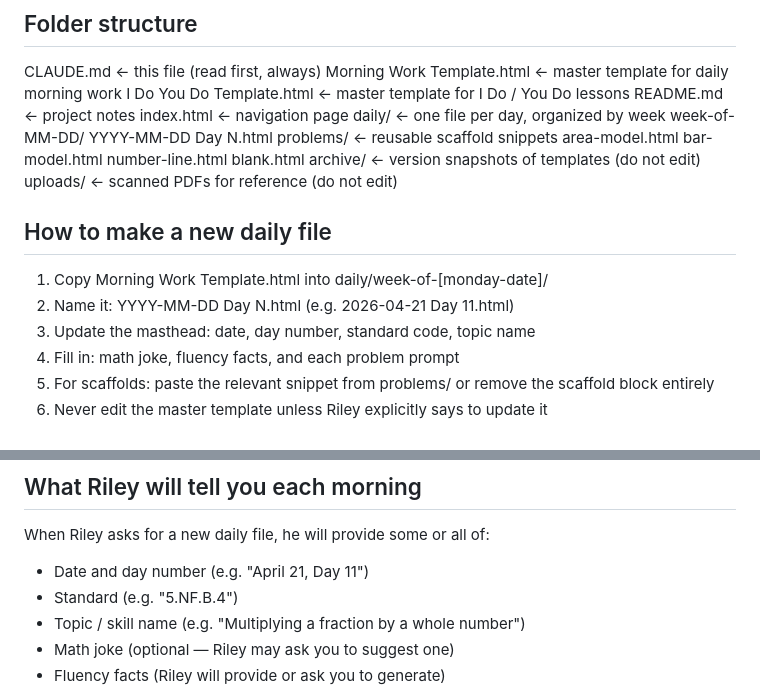
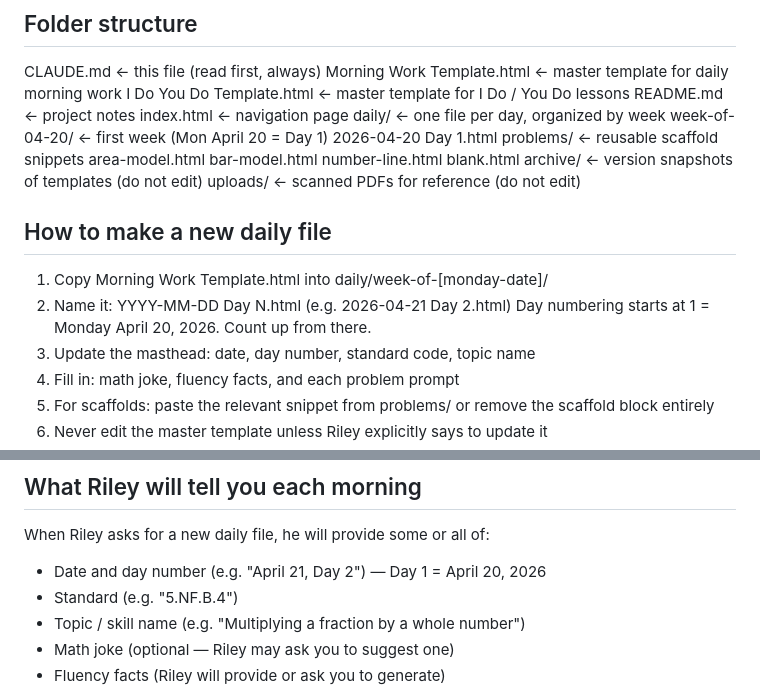
Before and after one commit to rileyc179/math-laps, a Markdown page: CLAUDE.md, 2 parts joined by grey strips. Rendered like a GitHub page.

Commit message:
Update day numbering convention in CLAUDE.md
Monday April 20, 2026 = Day 1. Updated the folder structure example
(week-of-04-20 / 2026-04-20 Day 1.html) and the daily file naming
instructions to reflect this baseline.

https://claude.ai/code/session_01Uz5evx7gE9nP5eaw7DD1WZ

```diff
--- a/CLAUDE.md
+++ b/CLAUDE.md
@@ -30,8 +30,8 @@ I Do You Do Template.html          ← master template for I Do / You Do lessons
 README.md                          ← project notes
 index.html                         ← navigation page
 daily/                             ← one file per day, organized by week
-week-of-MM-DD/
-YYYY-MM-DD Day N.html
+week-of-04-20/                 ← first week (Mon April 20 = Day 1)
+2026-04-20 Day 1.html
 problems/                          ← reusable scaffold snippets
 area-model.html
 bar-model.html
@@ -44,7 +44,8 @@ uploads/                           ← scanned PDFs for reference (do not edit)
 ## How to make a new daily file
 
 1. Copy Morning Work Template.html into daily/week-of-[monday-date]/
-2. Name it: YYYY-MM-DD Day N.html (e.g. 2026-04-21 Day 11.html)
+2. Name it: YYYY-MM-DD Day N.html (e.g. 2026-04-21 Day 2.html)
+   Day numbering starts at 1 = Monday April 20, 2026. Count up from there.
 3. Update the masthead: date, day number, standard code, topic name
 4. Fill in: math joke, fluency facts, and each problem prompt
 5. For scaffolds: paste the relevant snippet from problems/ or remove the scaffold block entirely
@@ -66,7 +67,7 @@ uploads/                           ← scanned PDFs for reference (do not edit)
 ## What Riley will tell you each morning
 
 When Riley asks for a new daily file, he will provide some or all of:
-- Date and day number (e.g. "April 21, Day 11")
+- Date and day number (e.g. "April 21, Day 2") — Day 1 = April 20, 2026
 - Standard (e.g. "5.NF.B.4")
 - Topic / skill name (e.g. "Multiplying a fraction by a whole number")
 - Math joke (optional — Riley may ask you to suggest one)
```
